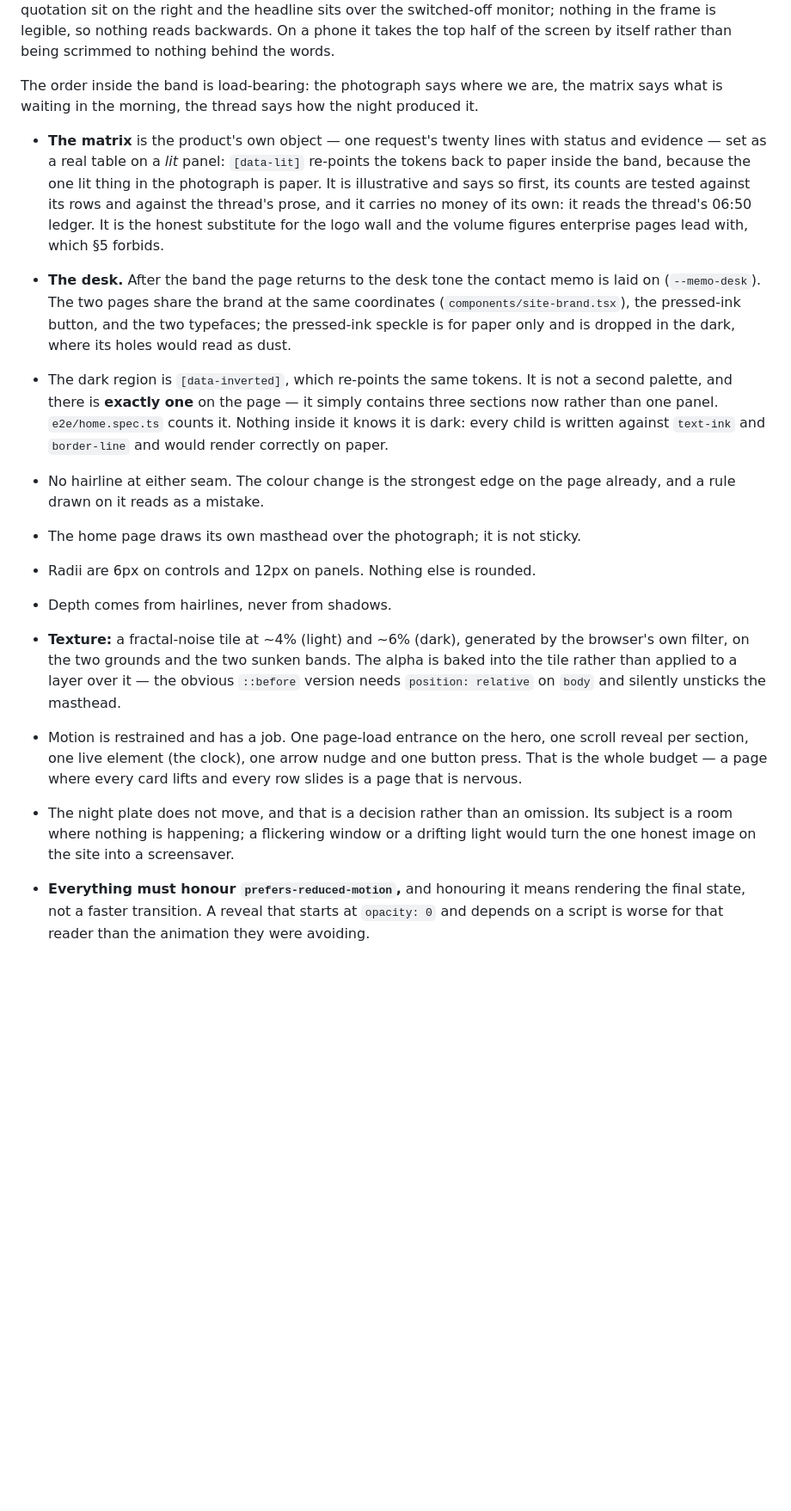
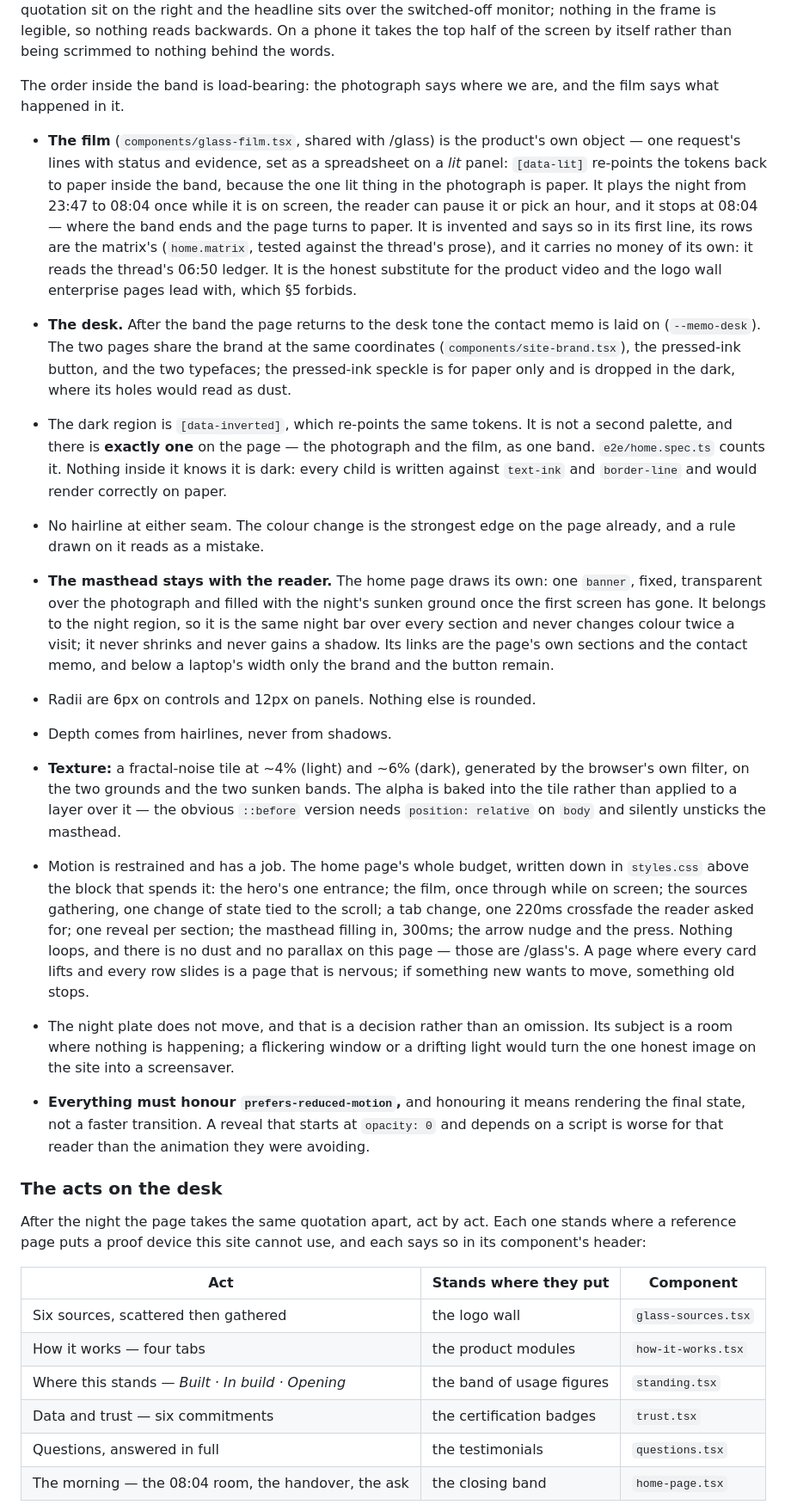
Before and after one commit to Haseeb-Arshad/incillum-upcoming, a Markdown page: AGENTS.md, the part around one of its changes. Shown at 86% size. Drawn GitHub-style; blank space fills up the shorter version.

```diff
--- a/AGENTS.md
+++ b/AGENTS.md
@@ -132,17 +141,19 @@ frame is legible, so nothing reads backwards. On a phone it takes the top half o
 the screen by itself rather than being scrimmed to nothing behind the words.
 
 The order inside the band is load-bearing: the photograph says where we are,
-the matrix says what is waiting in the morning, the thread says how the night
-produced it.
+and the film says what happened in it.
 
-- **The matrix** is the product's own object — one request's twenty lines with
-  status and evidence — set as a real table on a *lit* panel: `[data-lit]`
-  re-points the tokens back to paper inside the band, because the one lit thing
-  in the photograph is paper. It is illustrative and says so first, its counts
-  are tested against its rows and against the thread's prose, and it carries no
-  money of its own: it reads the thread's 06:50 ledger. It is the honest
-  substitute for the logo wall and the volume figures enterprise pages lead
-  with, which §5 forbids.
+- **The film** (`components/glass-film.tsx`, shared with /glass) is the
+  product's own object — one request's lines with status and evidence, set as a
+  spreadsheet on a *lit* panel: `[data-lit]` re-points the tokens back to paper
+  inside the band, because the one lit thing in the photograph is paper. It
+  plays the night from 23:47 to 08:04 once while it is on screen, the reader
+  can pause it or pick an hour, and it stops at 08:04 — where the band ends and
+  the page turns to paper. It is invented and says so in its first line, its
+  rows are the matrix's (`home.matrix`, tested against the thread's prose), and
+  it carries no money of its own: it reads the thread's 06:50 ledger. It is the
+  honest substitute for the product video and the logo wall enterprise pages
+  lead with, which §5 forbids.
 - **The desk.** After the band the page returns to the desk tone the contact memo
   is laid on (`--memo-desk`). The two pages share the brand at the same
   coordinates (`components/site-brand.tsx`), the pressed-ink button, and the
@@ -150,13 +161,19 @@ produced it.
   dark, where its holes would read as dust.
 
 - The dark region is `[data-inverted]`, which re-points the same tokens. It is
-  not a second palette, and there is **exactly one** on the page — it simply
-  contains three sections now rather than one panel. `e2e/home.spec.ts` counts
+  not a second palette, and there is **exactly one** on the page — the
+  photograph and the film, as one band. `e2e/home.spec.ts` counts
   it. Nothing inside it knows it is dark: every child is written against
   `text-ink` and `border-line` and would render correctly on paper.
 - No hairline at either seam. The colour change is the strongest edge on the
   page already, and a rule drawn on it reads as a mistake.
-- The home page draws its own masthead over the photograph; it is not sticky.
+- **The masthead stays with the reader.** The home page draws its own: one
+  `banner`, fixed, transparent over the photograph and filled with the night's
+  sunken ground once the first screen has gone. It belongs to the night region,
+  so it is the same night bar over every section and never changes colour twice
+  a visit; it never shrinks and never gains a shadow. Its links are the page's
+  own sections and the contact memo, and below a laptop's width only the brand
+  and the button remain.
 - Radii are 6px on controls and 12px on panels. Nothing else is rounded.
 - Depth comes from hairlines, never from shadows.
 - **Texture:** a fractal-noise tile at ~4% (light) and ~6% (dark), generated by
@@ -164,10 +181,14 @@ produced it.
   alpha is baked into the tile rather than applied to a layer over it — the
   obvious `::before` version needs `position: relative` on `body` and silently
   unsticks the masthead.
-- Motion is restrained and has a job. One page-load entrance on the hero, one
-  scroll reveal per section, one live element (the clock), one arrow nudge and
-  one button press. That is the whole budget — a page where every card lifts and
-  every row slides is a page that is nervous.
+- Motion is restrained and has a job. The home page's whole budget, written down
+  in `styles.css` above the block that spends it: the hero's one entrance; the
+  film, once through while on screen; the sources gathering, one change of state
+  tied to the scroll; a tab change, one 220ms crossfade the reader asked for;
+  one reveal per section; the masthead filling in, 300ms; the arrow nudge and
+  the press. Nothing loops, and there is no dust and no parallax on this page —
+  those are /glass's. A page where every card lifts and every row slides is a
+  page that is nervous; if something new wants to move, something old stops.
 - The night plate does not move, and that is a decision rather than an omission.
   Its subject is a room where nothing is happening; a flickering window or a
   drifting light would turn the one honest image on the site into a screensaver.
@@ -175,3 +196,19 @@ produced it.
   rendering the final state, not a faster transition. A reveal that starts at
   `opacity: 0` and depends on a script is worse for that reader than the
   animation they were avoiding.
+
+### The acts on the desk
+
+After the night the page takes the same quotation apart, act by act. Each one
+stands where a reference page puts a proof device this site cannot use, and
+each says so in its component's header:
+
+| Act | Stands where they put | Component |
+| --- | --- | --- |
+| Six sources, scattered then gathered | the logo wall | `glass-sources.tsx` |
+| How it works — four tabs | the product modules | `how-it-works.tsx` |
+| Where this stands — *Built · In build · Opening* | the band of usage figures | `standing.tsx` |
+| Data and trust — six commitments | the certification badges | `trust.tsx` |
+| Questions, answered in full | the testimonials | `questions.tsx` |
+| The morning — the 08:04 room, the handover, the ask | the closing band | `home-page.tsx` |
+
```
Also changed, not shown: other parts of AGENTS.md (+56 -15 lines), README.md (+11 -8 lines).
